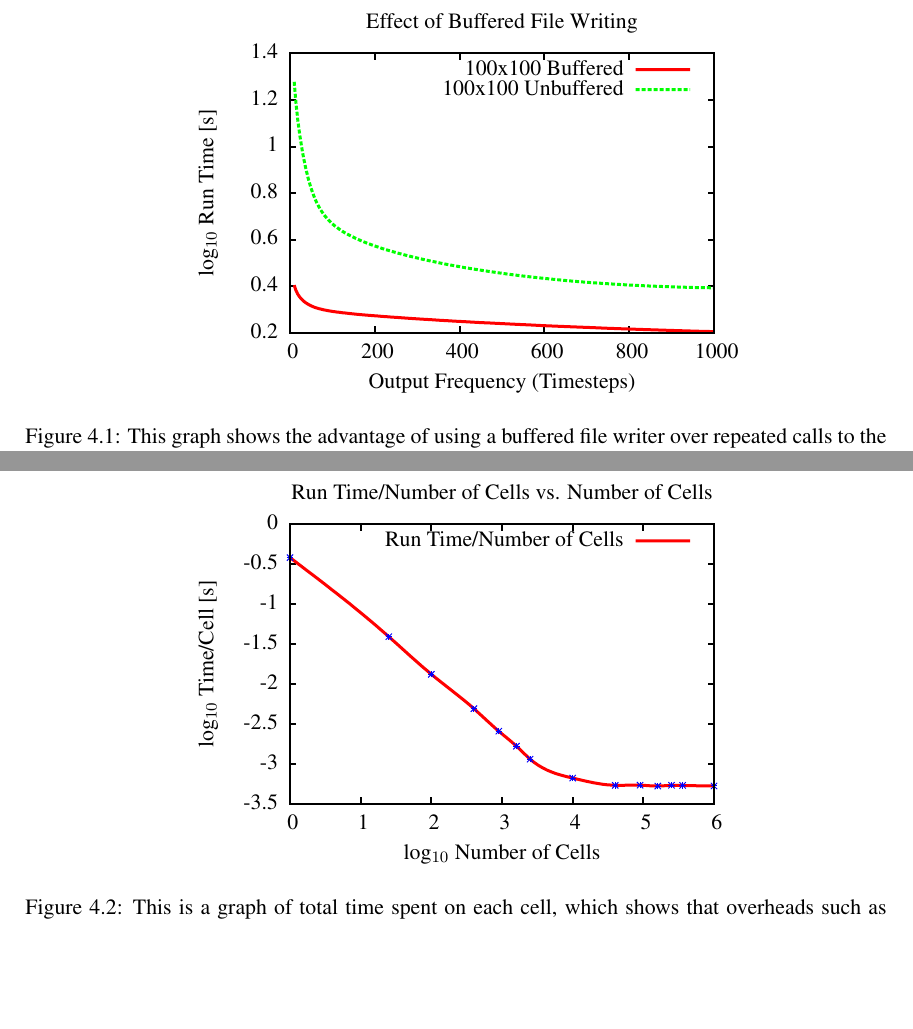
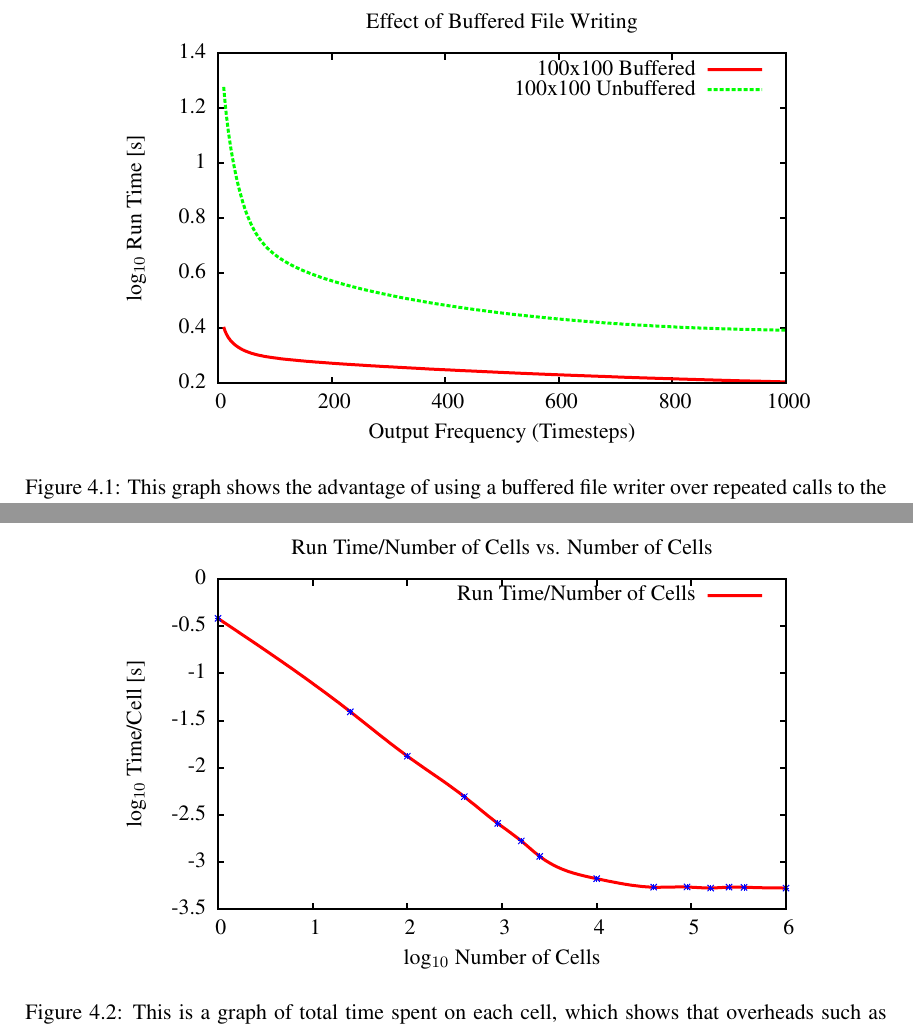
Before and after one commit to pessotto1987/ps-predator-prey, a LaTeX thesis (report/report.tex, which reads report/figs/buffering.tex, report/figs/overhead.tex): two parts of pages 11 and 12 of 14, joined at a grey line, cut so that both start at the same text, the shorter picture padded with empty space. Compiled offline with pdfLaTeX.

Commit message:
made figures a little wider

```diff
--- a/report/figs/buffering.tex
+++ b/report/figs/buffering.tex
@@ -72,31 +72,31 @@
     \fi
   \fi
   \setlength{\unitlength}{0.0500bp}%
-  \begin{picture}(5760.00,4032.00)%
+  \begin{picture}(7200.00,4536.00)%
     \gplgaddtomacro\gplbacktext{%
       \csname LTb\endcsname%
       \put(1100,640){\makebox(0,0)[r]{\strut{} 0.2}}%
-      \put(1100,1105){\makebox(0,0)[r]{\strut{} 0.4}}%
-      \put(1100,1571){\makebox(0,0)[r]{\strut{} 0.6}}%
-      \put(1100,2036){\makebox(0,0)[r]{\strut{} 0.8}}%
-      \put(1100,2501){\makebox(0,0)[r]{\strut{} 1}}%
-      \put(1100,2967){\makebox(0,0)[r]{\strut{} 1.2}}%
-      \put(1100,3432){\makebox(0,0)[r]{\strut{} 1.4}}%
+      \put(1100,1189){\makebox(0,0)[r]{\strut{} 0.4}}%
+      \put(1100,1739){\makebox(0,0)[r]{\strut{} 0.6}}%
+      \put(1100,2288){\makebox(0,0)[r]{\strut{} 0.8}}%
+      \put(1100,2837){\makebox(0,0)[r]{\strut{} 1}}%
+      \put(1100,3387){\makebox(0,0)[r]{\strut{} 1.2}}%
+      \put(1100,3936){\makebox(0,0)[r]{\strut{} 1.4}}%
       \put(1220,440){\makebox(0,0){\strut{} 0}}%
-      \put(2068,440){\makebox(0,0){\strut{} 200}}%
-      \put(2916,440){\makebox(0,0){\strut{} 400}}%
-      \put(3764,440){\makebox(0,0){\strut{} 600}}%
-      \put(4612,440){\makebox(0,0){\strut{} 800}}%
-      \put(5460,440){\makebox(0,0){\strut{} 1000}}%
-      \put(400,2036){\rotatebox{90}{\makebox(0,0){\strut{}log$_{10}$ Run Time [s]}}}%
-      \put(3340,140){\makebox(0,0){\strut{}Output Frequency (Timesteps)}}%
-      \put(3340,3732){\makebox(0,0){\strut{}Effect of Buffered File Writing}}%
+      \put(2356,440){\makebox(0,0){\strut{} 200}}%
+      \put(3492,440){\makebox(0,0){\strut{} 400}}%
+      \put(4628,440){\makebox(0,0){\strut{} 600}}%
+      \put(5764,440){\makebox(0,0){\strut{} 800}}%
+      \put(6900,440){\makebox(0,0){\strut{} 1000}}%
+      \put(400,2288){\rotatebox{90}{\makebox(0,0){\strut{}log$_{10}$ Run Time [s]}}}%
+      \put(4060,140){\makebox(0,0){\strut{}Output Frequency (Timesteps)}}%
+      \put(4060,4236){\makebox(0,0){\strut{}Effect of Buffered File Writing}}%
     }%
     \gplgaddtomacro\gplfronttext{%
       \csname LTb\endcsname%
-      \put(4557,3269){\makebox(0,0)[r]{\strut{}100x100 Buffered}}%
+      \put(5997,3773){\makebox(0,0)[r]{\strut{}100x100 Buffered}}%
       \csname LTb\endcsname%
-      \put(4557,3069){\makebox(0,0)[r]{\strut{}100x100 Unbuffered}}%
+      \put(5997,3573){\makebox(0,0)[r]{\strut{}100x100 Unbuffered}}%
     }%
     \gplbacktext
     \put(0,0){\includegraphics{figs/buffering}}%
--- a/report/figs/overhead.tex
+++ b/report/figs/overhead.tex
@@ -72,31 +72,31 @@
     \fi
   \fi
   \setlength{\unitlength}{0.0500bp}%
-  \begin{picture}(5760.00,4032.00)%
+  \begin{picture}(7200.00,4536.00)%
     \gplgaddtomacro\gplbacktext{%
       \csname LTb\endcsname%
       \put(1100,640){\makebox(0,0)[r]{\strut{}-3.5}}%
-      \put(1100,1039){\makebox(0,0)[r]{\strut{}-3}}%
-      \put(1100,1438){\makebox(0,0)[r]{\strut{}-2.5}}%
-      \put(1100,1837){\makebox(0,0)[r]{\strut{}-2}}%
-      \put(1100,2235){\makebox(0,0)[r]{\strut{}-1.5}}%
-      \put(1100,2634){\makebox(0,0)[r]{\strut{}-1}}%
-      \put(1100,3033){\makebox(0,0)[r]{\strut{}-0.5}}%
-      \put(1100,3432){\makebox(0,0)[r]{\strut{} 0}}%
+      \put(1100,1111){\makebox(0,0)[r]{\strut{}-3}}%
+      \put(1100,1582){\makebox(0,0)[r]{\strut{}-2.5}}%
+      \put(1100,2053){\makebox(0,0)[r]{\strut{}-2}}%
+      \put(1100,2523){\makebox(0,0)[r]{\strut{}-1.5}}%
+      \put(1100,2994){\makebox(0,0)[r]{\strut{}-1}}%
+      \put(1100,3465){\makebox(0,0)[r]{\strut{}-0.5}}%
+      \put(1100,3936){\makebox(0,0)[r]{\strut{} 0}}%
       \put(1220,440){\makebox(0,0){\strut{} 0}}%
-      \put(1927,440){\makebox(0,0){\strut{} 1}}%
-      \put(2633,440){\makebox(0,0){\strut{} 2}}%
-      \put(3340,440){\makebox(0,0){\strut{} 3}}%
-      \put(4047,440){\makebox(0,0){\strut{} 4}}%
-      \put(4753,440){\makebox(0,0){\strut{} 5}}%
-      \put(5460,440){\makebox(0,0){\strut{} 6}}%
-      \put(400,2036){\rotatebox{90}{\makebox(0,0){\strut{}log$_{10}$ Time/Cell [s]}}}%
-      \put(3340,140){\makebox(0,0){\strut{}log$_{10}$ Number of Cells}}%
-      \put(3340,3732){\makebox(0,0){\strut{}Run Time/Number of Cells vs. Number of Cells}}%
+      \put(2167,440){\makebox(0,0){\strut{} 1}}%
+      \put(3113,440){\makebox(0,0){\strut{} 2}}%
+      \put(4060,440){\makebox(0,0){\strut{} 3}}%
+      \put(5007,440){\makebox(0,0){\strut{} 4}}%
+      \put(5953,440){\makebox(0,0){\strut{} 5}}%
+      \put(6900,440){\makebox(0,0){\strut{} 6}}%
+      \put(400,2288){\rotatebox{90}{\makebox(0,0){\strut{}log$_{10}$ Time/Cell [s]}}}%
+      \put(4060,140){\makebox(0,0){\strut{}log$_{10}$ Number of Cells}}%
+      \put(4060,4236){\makebox(0,0){\strut{}Run Time/Number of Cells vs. Number of Cells}}%
     }%
     \gplgaddtomacro\gplfronttext{%
       \csname LTb\endcsname%
-      \put(4557,3269){\makebox(0,0)[r]{\strut{}Run Time/Number of Cells}}%
+      \put(5997,3773){\makebox(0,0)[r]{\strut{}Run Time/Number of Cells}}%
     }%
     \gplbacktext
     \put(0,0){\includegraphics{figs/overhead}}%
```
Also changed, not shown: report/figs/buffering.pdf, report/figs/overhead.pdf, report/report.pdf.
